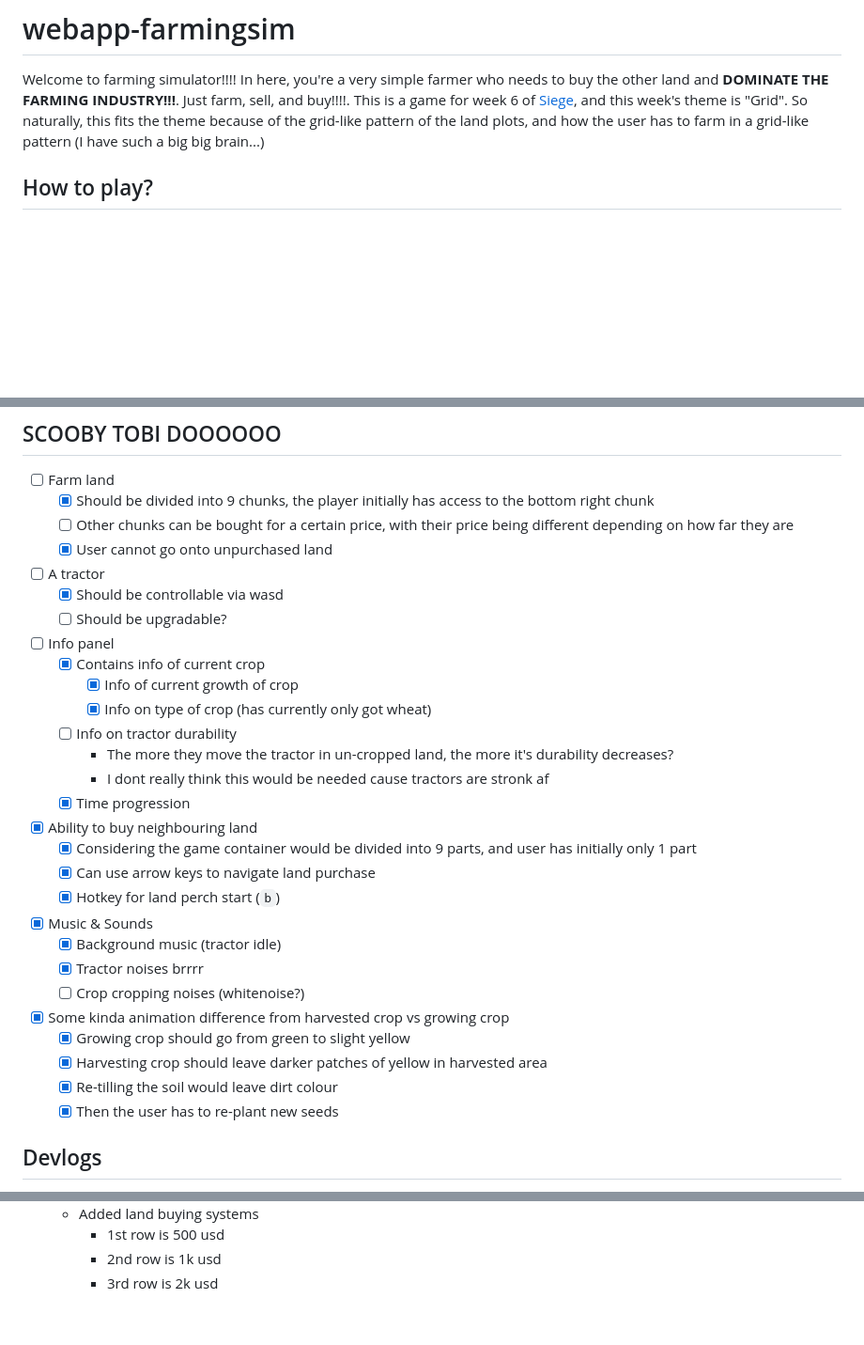
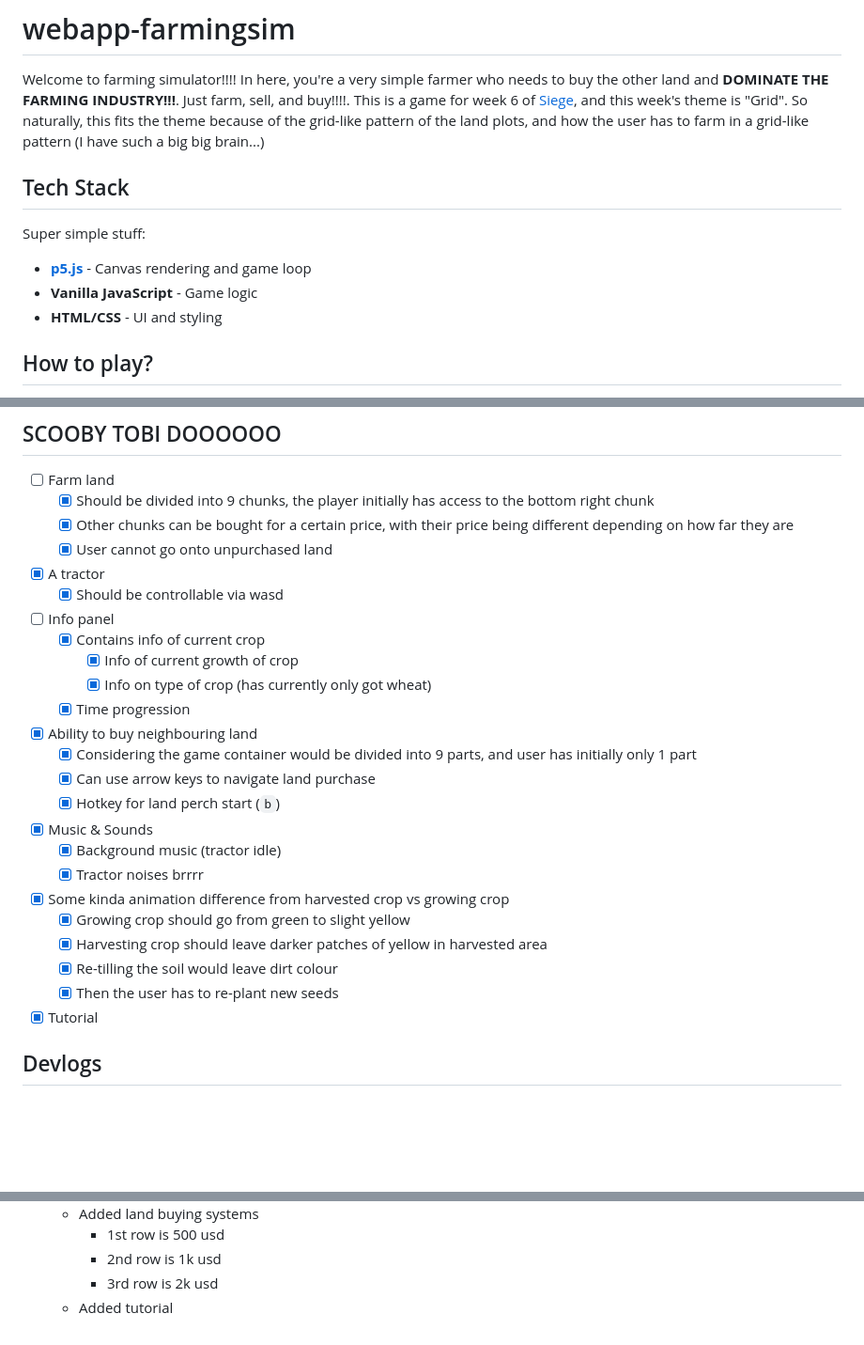
Before and after one commit to ChefYeshpal/webapp-farmingsim, a Markdown page: README.md, 3 parts joined by grey strips. Shown at 94% size. Rendered like a GitHub page; blank space fills up the shorter version.

```diff
--- a/README.md
+++ b/README.md
@@ -2,6 +2,13 @@
 
 Welcome to farming simulator!!!! In here, you're a very simple farmer who needs to buy the other land and **DOMINATE THE FARMING INDUSTRY!!!**. Just farm, sell, and buy!!!!.
 This is a game for week 6 of [Siege](https://sieg.hackclub.com/), and this week's theme is "Grid". So naturally, this fits the theme because of the grid-like pattern of the land plots, and how the user has to farm in a grid-like pattern (I have such a big big brain...)
+
+## Tech Stack
+
+Super simple stuff:
+- **[p5.js](https://p5js.org/)** - Canvas rendering and game loop
+- **Vanilla JavaScript** - Game logic
+- **HTML/CSS** - UI and styling
 
 ## How to play?
 
@@ -30,18 +37,14 @@ This is a game for week 6 of [Siege](https://sieg.hackclub.com/), and this week'
 
 - [ ] Farm land
     - [x] Should be divided into 9 chunks, the player initially has access to the bottom right chunk
-    - [ ] Other chunks can be bought for a certain price, with their price being different depending on how far they are
+    - [x] Other chunks can be bought for a certain price, with their price being different depending on how far they are
     - [x] User cannot go onto unpurchased land
-- [ ] A tractor
+- [x] A tractor
     - [x] Should be controllable via wasd
-    - [ ] Should be upgradable?
 - [ ] Info panel
     - [x] Contains info of current crop
         - [x] Info of current growth of crop
         - [x] Info on type of crop (has currently only got wheat)
-    - [ ] Info on tractor durability
-        - The more they move the tractor in un-cropped land, the more it's durability decreases?
-        - I dont really think this would be needed cause tractors are stronk af
     - [x] Time progression
 - [x] Ability to buy neighbouring land
     - [x] Considering the game container would be divided into 9 parts, and user has initially only 1 part
@@ -50,12 +53,12 @@ This is a game for week 6 of [Siege](https://sieg.hackclub.com/), and this week'
 - [x] Music & Sounds
     - [x] Background music (tractor idle)
     - [x] Tractor noises brrrr
-    - [ ] Crop cropping noises (whitenoise?)
 - [x] Some kinda animation difference from harvested crop vs growing crop
     - [x] Growing crop should go from green to slight yellow
     - [x] Harvesting crop should leave darker patches of yellow in harvested area
     - [x] Re-tilling the soil would leave dirt colour
     - [x] Then the user has to re-plant new seeds
+- [x] Tutorial
 
 ## Devlogs
 
@@ -116,3 +119,4 @@ This is a game for week 6 of [Siege](https://sieg.hackclub.com/), and this week'
         - 1st row is 500 usd
         - 2nd row is 1k usd
         - 3rd row is 2k usd
+    - Added tutorial
```
